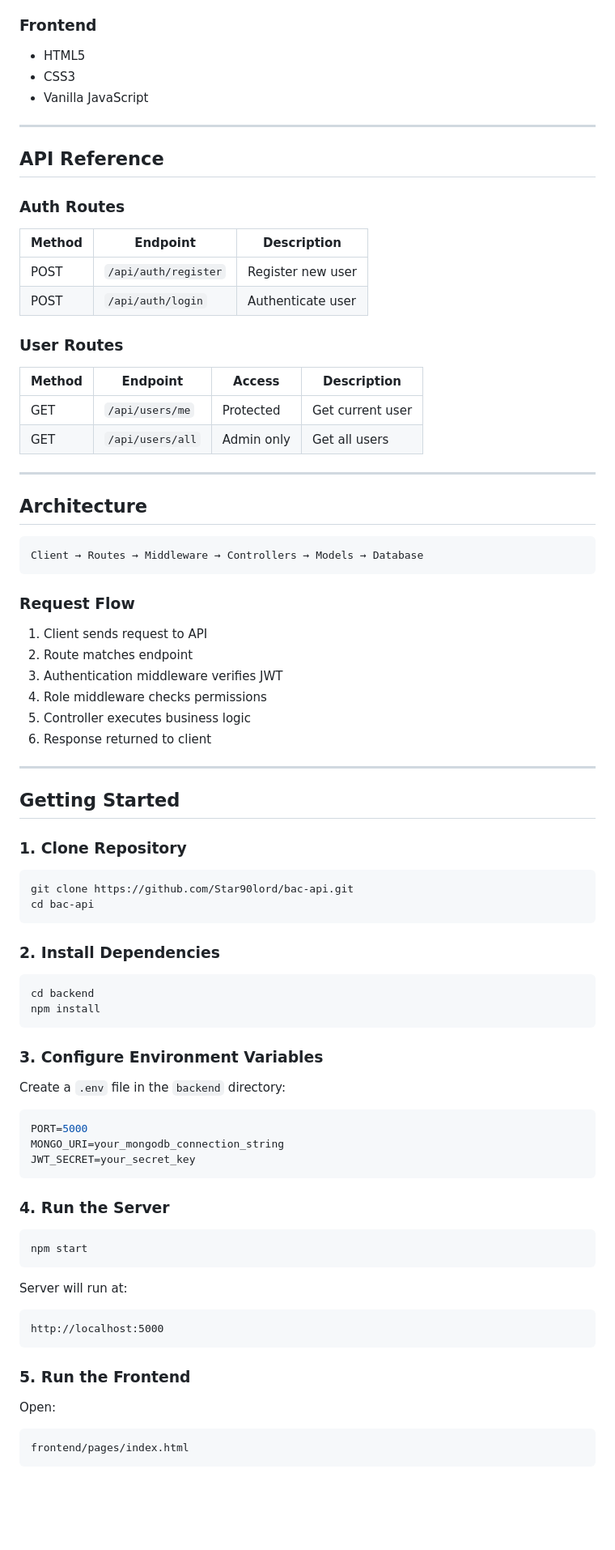
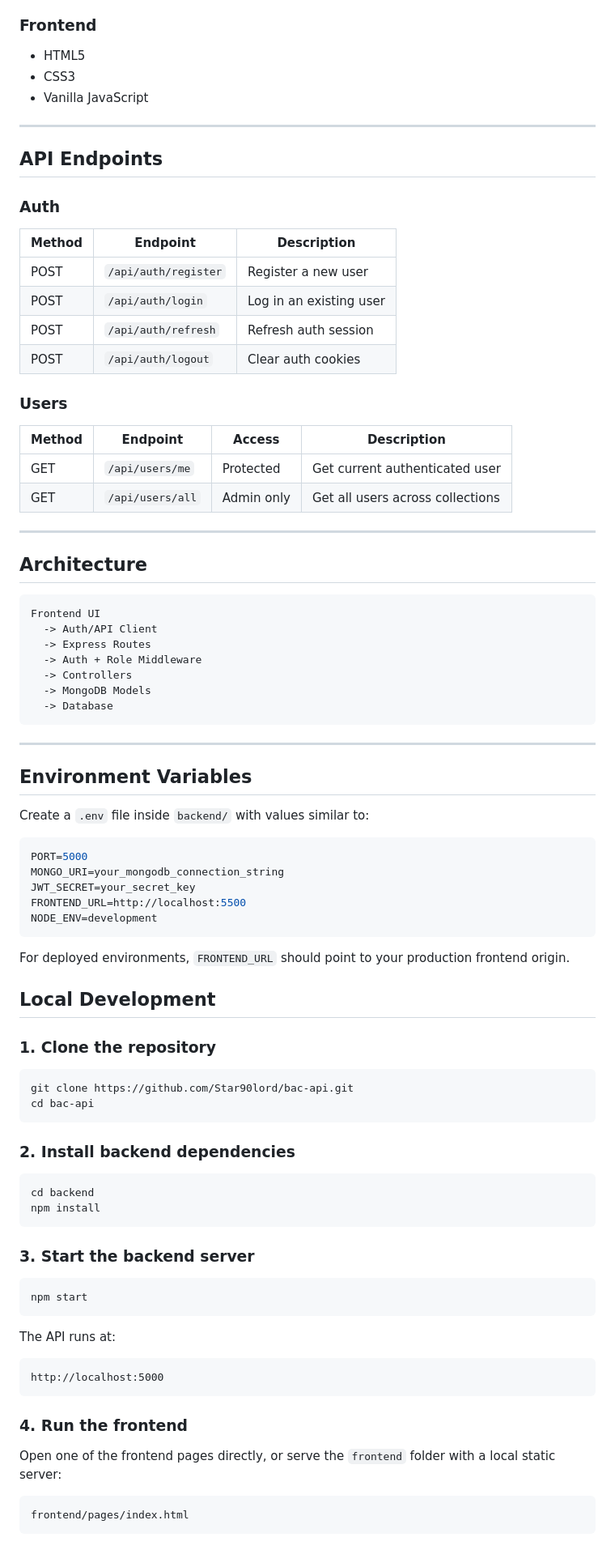
Before and after one commit to Star90lord/bac-api, a Markdown page: README.md, the part around the change printed below. Shown: that part at 81% size. Rendered like a GitHub page; blank space fills up the shorter version.

````diff
--- a/README.md
+++ b/README.md
@@ -74,84 +75,90 @@ This project demonstrates secure authentication, scalable backend architecture,
 
 ### Frontend
+
 - HTML5
 - CSS3
 - Vanilla JavaScript
 
 ---
 
-##  API Reference
+## API Endpoints
 
-###  Auth Routes
+### Auth
+
 | Method | Endpoint | Description |
-|-------|--------|-------------|
-| POST | `/api/auth/register` | Register new user |
-| POST | `/api/auth/login` | Authenticate user |
+| --- | --- | --- |
+| POST | `/api/auth/register` | Register a new user |
+| POST | `/api/auth/login` | Log in an existing user |
+| POST | `/api/auth/refresh` | Refresh auth session |
+| POST | `/api/auth/logout` | Clear auth cookies |
 
-###  User Routes
+### Users
+
 | Method | Endpoint | Access | Description |
-|-------|--------|--------|-------------|
-| GET | `/api/users/me` | Protected | Get current user |
-| GET | `/api/users/all` | Admin only | Get all users |
+| --- | --- | --- | --- |
+| GET | `/api/users/me` | Protected | Get current authenticated user |
+| GET | `/api/users/all` | Admin only | Get all users across collections |
 
 ---
 
-##  Architecture
+## Architecture
 
+```text
+Frontend UI
+  -> Auth/API Client
+  -> Express Routes
+  -> Auth + Role Middleware
+  -> Controllers
+  -> MongoDB Models
+  -> Database
 ```
-Client → Routes → Middleware → Controllers → Models → Database
-```
-
-### Request Flow
-
-1. Client sends request to API
-2. Route matches endpoint
-3. Authentication middleware verifies JWT
-4. Role middleware checks permissions
-5. Controller executes business logic
-6. Response returned to client
 
 ---
 
-##  Getting Started
+## Environment Variables
 
-### 1. Clone Repository
+Create a `.env` file inside `backend/` with values similar to:
+
+```env
+PORT=5000
+MONGO_URI=your_mongodb_connection_string
+JWT_SECRET=your_secret_key
+FRONTEND_URL=http://localhost:5500
+NODE_ENV=development
+```
+
+For deployed environments, `FRONTEND_URL` should point to your production frontend origin.
+
+## Local Development
+
+### 1. Clone the repository
 ```bash
 git clone https://github.com/Star90lord/bac-api.git
 cd bac-api
 ```
 
-### 2. Install Dependencies
+### 2. Install backend dependencies
 
 ```bash
 cd backend
 npm install
 ```
 
-### 3. Configure Environment Variables
-
-Create a `.env` file in the `backend` directory:
-
-```env
-PORT=5000
-MONGO_URI=your_mongodb_connection_string
-JWT_SECRET=your_secret_key
-```
-
-### 4. Run the Server
+### 3. Start the backend server
 
 ```bash
 npm start
 ```
 
-Server will run at:
+The API runs at:
 
-```
+```text
 http://localhost:5000
 ```
 
-### 5. Run the Frontend
+### 4. Run the frontend
 
-Open:
+Open one of the frontend pages directly, or serve the `frontend` folder with a local static server:
 
-```
+```text
 frontend/pages/index.html
````
Also changed, not shown: other parts of README.md (+81 -128 lines), frontend/admin register.png (added), frontend/login.png (added), frontend/mongodb data sc.png (added).
